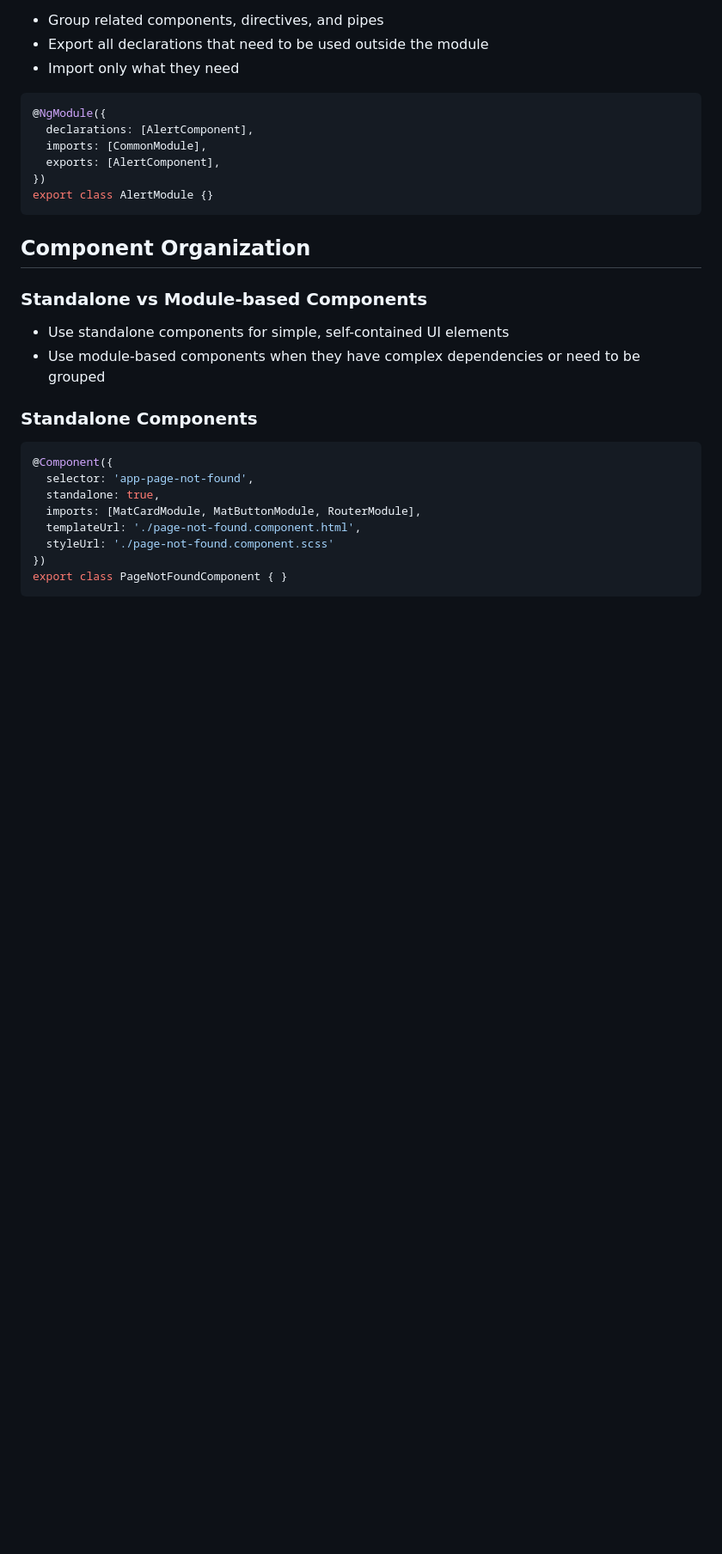
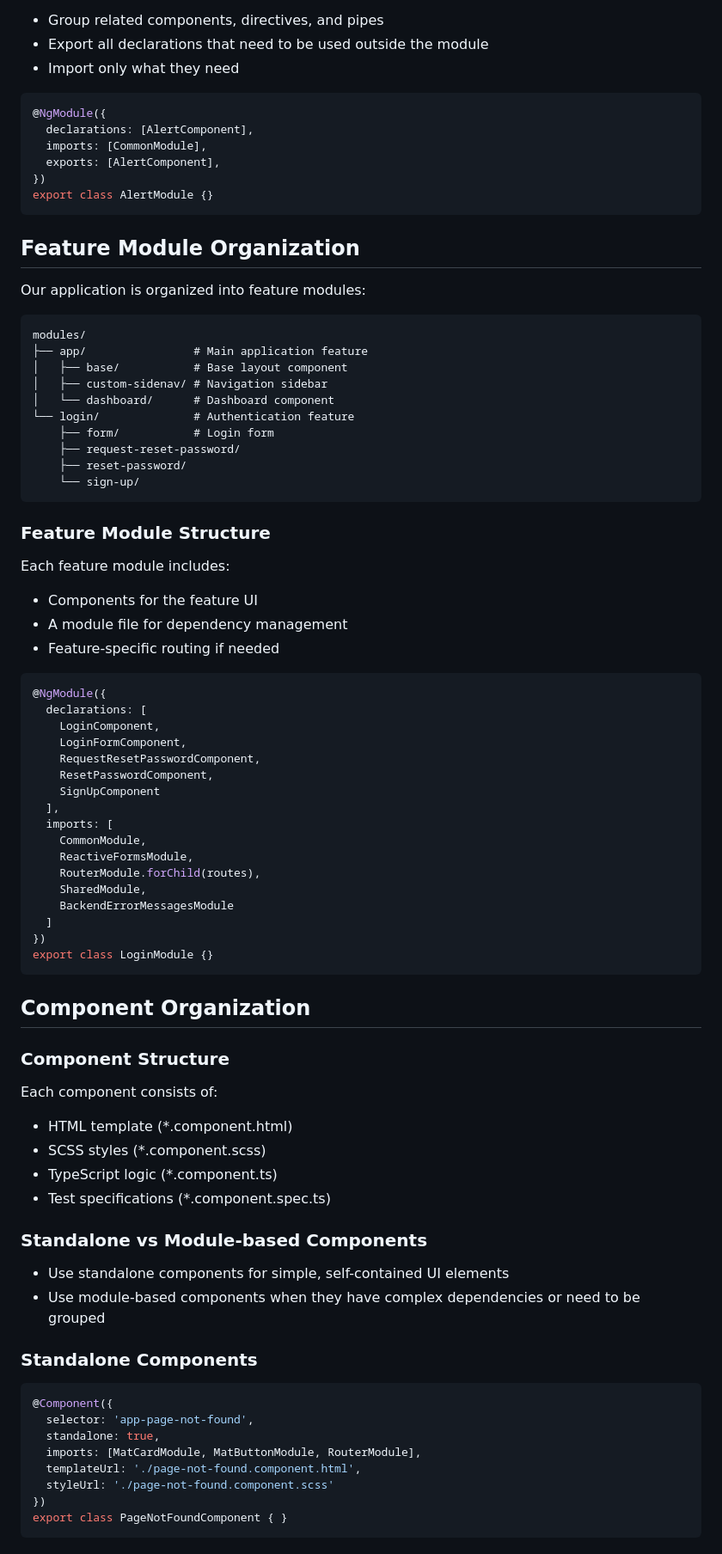
Before and after one commit to juparave/go-angular-security, a Markdown page: angular/CONVENTIONS.md, the part around one of its changes. Shown at 86% size. Drawn GitHub-style; blank space fills up the shorter version.

````diff
--- a/angular/CONVENTIONS.md
+++ b/angular/CONVENTIONS.md
@@ -360,7 +420,59 @@ Feature-specific shared modules should:
 export class AlertModule {}
 ```
 
+## Feature Module Organization
+
+Our application is organized into feature modules:
+
+```
+modules/
+├── app/                # Main application feature
+│   ├── base/           # Base layout component
+│   ├── custom-sidenav/ # Navigation sidebar
+│   └── dashboard/      # Dashboard component
+└── login/              # Authentication feature
+    ├── form/           # Login form
+    ├── request-reset-password/
+    ├── reset-password/
+    └── sign-up/
+```
+
+### Feature Module Structure
+
+Each feature module includes:
+- Components for the feature UI
+- A module file for dependency management
+- Feature-specific routing if needed
+
+```typescript
+@NgModule({
+  declarations: [
+    LoginComponent,
+    LoginFormComponent,
+    RequestResetPasswordComponent,
+    ResetPasswordComponent,
+    SignUpComponent
+  ],
+  imports: [
+    CommonModule,
+    ReactiveFormsModule,
+    RouterModule.forChild(routes),
+    SharedModule,
+    BackendErrorMessagesModule
+  ]
+})
+export class LoginModule {}
+```
+
 ## Component Organization
+
+### Component Structure
+
+Each component consists of:
+- HTML template (*.component.html)
+- SCSS styles (*.component.scss)
+- TypeScript logic (*.component.ts)
+- Test specifications (*.component.spec.ts)
 
 ### Standalone vs Module-based Components
 
````
Also changed, not shown: other parts of angular/CONVENTIONS.md (+142 -28 lines).
